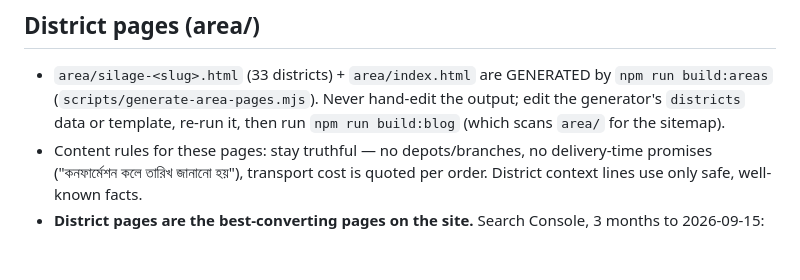
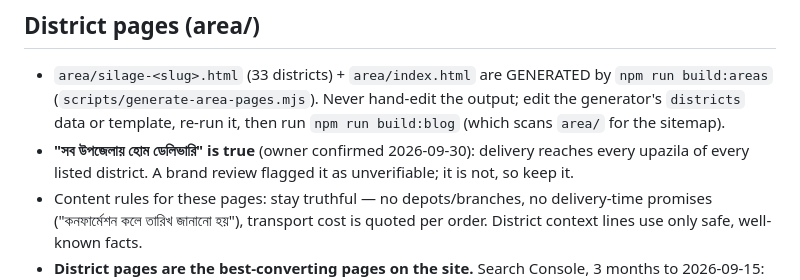
Before and after one commit to mmestiyak/khamarvest-silage, a Markdown page: AGENTS.md, the part around the change. GitHub-like rendering; blank space fills up the shorter version.

Commit message:
Record that every-upazila delivery is confirmed by the owner
Co-Authored-By: Claude Opus 5.5 (1M context) <noreply@anthropic.com>

```diff
--- a/AGENTS.md
+++ b/AGENTS.md
@@ -133,6 +133,7 @@ The audience is often older farmers on low-end Android phones, outdoors. A WCAG
 ## District pages (area/)
 
 - `area/silage-<slug>.html` (33 districts) + `area/index.html` are GENERATED by `npm run build:areas` (`scripts/generate-area-pages.mjs`). Never hand-edit the output; edit the generator's `districts` data or template, re-run it, then run `npm run build:blog` (which scans `area/` for the sitemap).
+- **"সব উপজেলায় হোম ডেলিভারি" is true** (owner confirmed 2026-09-30): delivery reaches every upazila of every listed district. A brand review flagged it as unverifiable; it is not, so keep it.
 - Content rules for these pages: stay truthful — no depots/branches, no delivery-time promises ("কনফার্মেশন কলে তারিখ জানানো হয়"), transport cost is quoted per order. District context lines use only safe, well-known facts.
 - **District pages are the best-converting pages on the site.** Search Console, 3 months to 2026-09-15: district pages 89 impressions / 10 clicks / **11.2% CTR** at positions 2-6, against the homepage's 2.37% and 2.7% for everything else. Half of all site clicks came from 17% of impressions. That is why coverage went from 18 to 33 districts on 2026-09-15. Deliberately **not** all 64: sixty-four near-identical pages read as doorway pages, so the set is the belt around the Bogura production base plus the major centres.
 - To add a district: add one entry to `districts` (Bengali name, locative form, slug, division, `near` slugs, context key), run both build scripts, add it to the district list in `llms-full.txt` and its slug to the `area/silage-<slug>` slug list in `llms.txt`.
```
